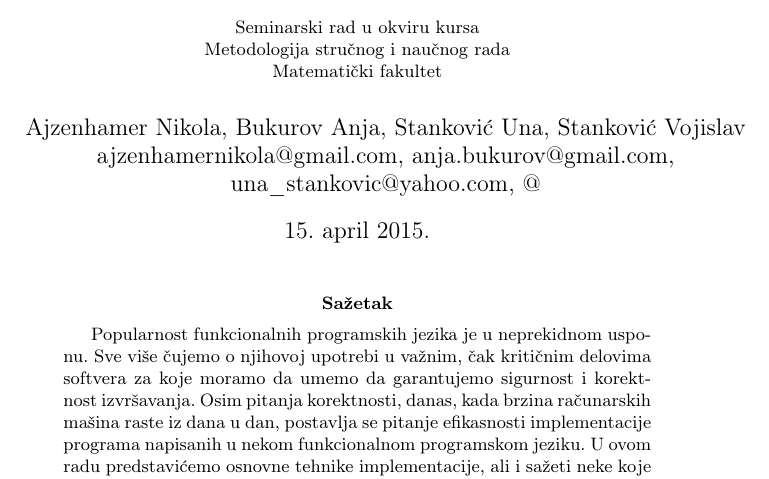
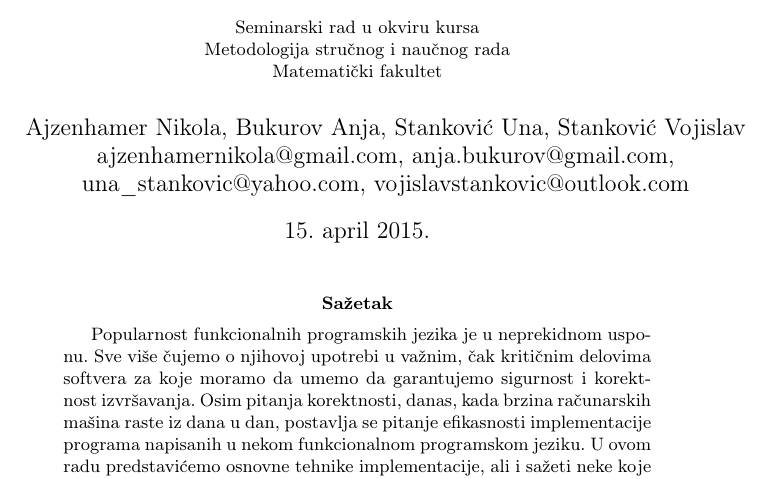
Before and after one commit to djinx/MSNR-seminarski, a LaTeX document (seminarski.tex): part of page 1 of 16, cut so that both start at the same text. Compiled offline with pdfLaTeX.

Commit message:
Azurirane email adrese

```diff
--- a/seminarski.tex
+++ b/seminarski.tex
@@ -25,7 +25,7 @@
 \author{
 	Ajzenhamer Nikola, Bukurov Anja, Stanković Una, Stanković Vojislav\\
 	ajzenhamernikola@gmail.com, anja.bukurov@gmail.com,\\
-	una\_stankovic@yahoo.com, @
+	una\_stankovic@yahoo.com, vojislavstankovic@outlook.com
 	}
 \date{15.~april 2015.}
 \maketitle
```
